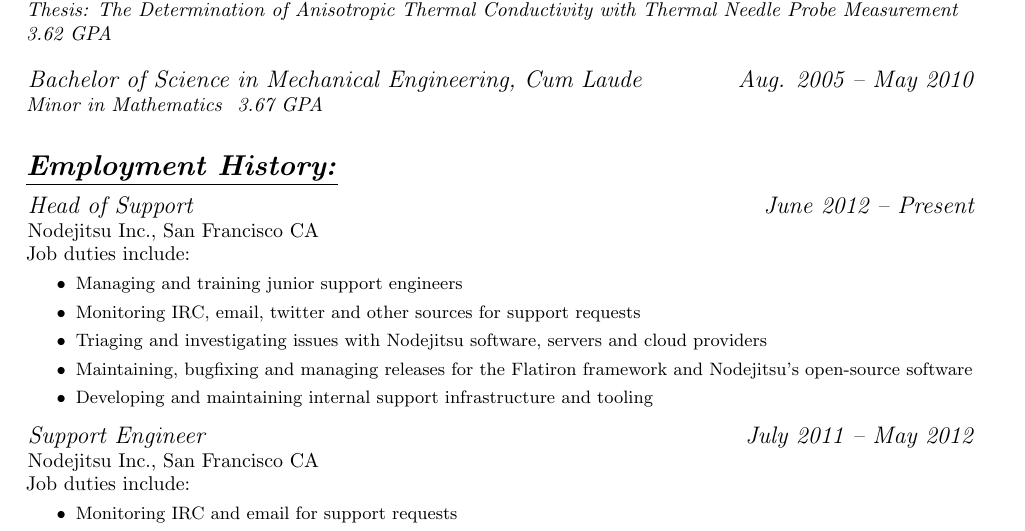
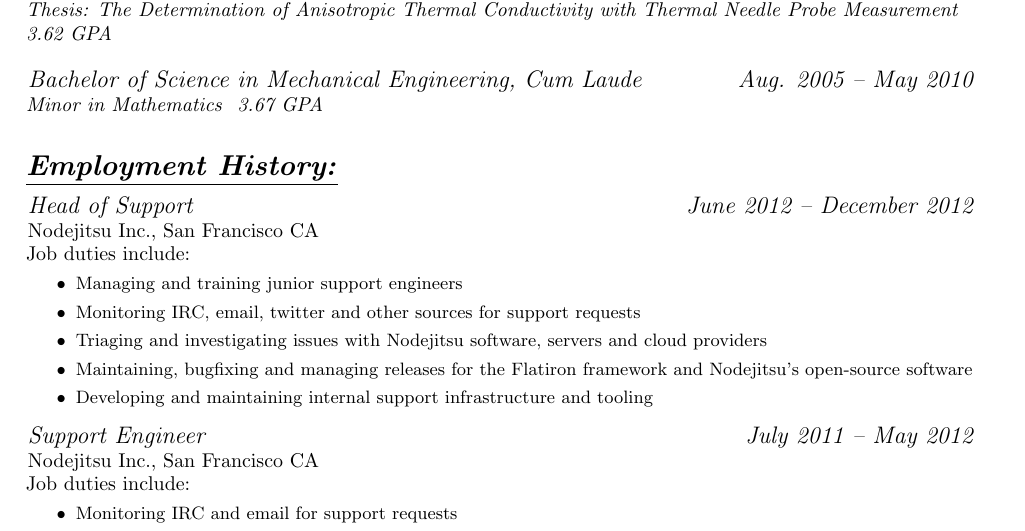
Before and after one commit to jfhbrook/resume, a LaTeX CV (resume_software.tex, which reads jobs/nodejitsu_senior.tex): part of the page, cut so that both start at the same text. Compiled offline with pdfLaTeX.

Commit message:
[jobs] No longer a Nodejitsu employee

```diff
--- a/jobs/nodejitsu_senior.tex
+++ b/jobs/nodejitsu_senior.tex
@@ -1,4 +1,4 @@
-\affiliation[Nodejitsu Inc., San Francisco CA]{Head of Support}{June 2012 -- Present}
+\affiliation[Nodejitsu Inc., San Francisco CA]{Head of Support}{June 2012 -- December 2012}
 \normalsize
 Job duties include:
 \small
```
